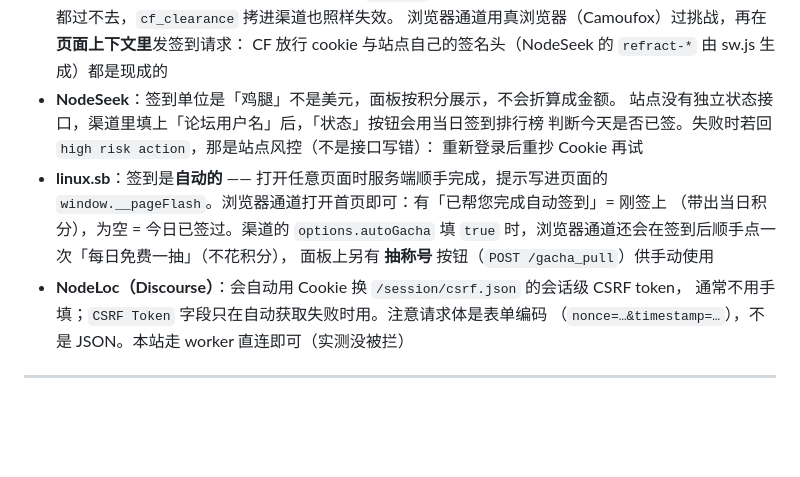
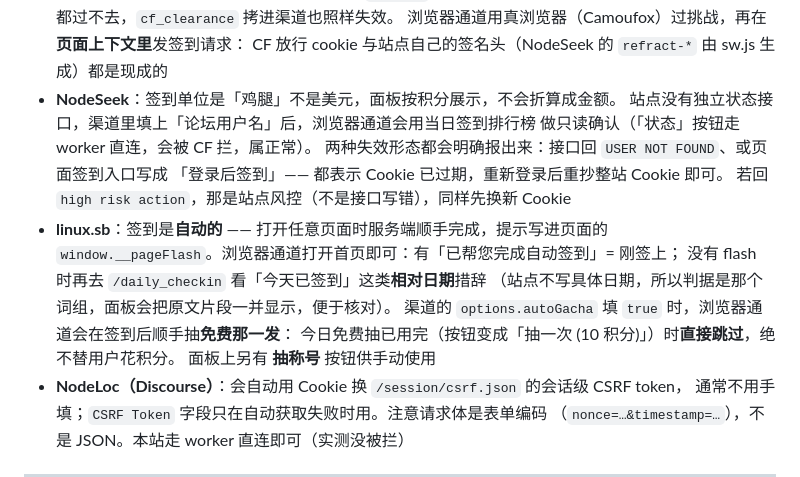
Before and after one commit to PaperCupsRay/Check-in-Hub, a Markdown page: README.md, the part around the change. Rendered like a GitHub page; blank space fills up the shorter version.

Commit message:
docs(forum): 补 NodeSeek Cookie 失效形态与 linux.sb 只抽免费一发的说明

```diff
--- a/README.md
+++ b/README.md
@@ -117,14 +117,18 @@ cp .dev.vars.example .dev.vars
   浏览器通道用真浏览器（Camoufox）过挑战，再在**页面上下文里**发签到请求：
   CF 放行 cookie 与站点自己的签名头（NodeSeek 的 `refract-*` 由 sw.js 生成）都是现成的
 - **NodeSeek**：签到单位是「鸡腿」不是美元，面板按积分展示，不会折算成金额。
-  站点没有独立状态接口，渠道里填上「论坛用户名」后，「状态」按钮会用当日签到排行榜
-  判断今天是否已签。失败时若回 `high risk action`，那是站点风控（不是接口写错）：
-  重新登录后重抄 Cookie 再试
+  站点没有独立状态接口，渠道里填上「论坛用户名」后，浏览器通道会用当日签到排行榜
+  做只读确认（「状态」按钮走 worker 直连，会被 CF 拦，属正常）。
+  两种失效形态都会明确报出来：接口回 `USER NOT FOUND`、或页面签到入口写成
+  「登录后签到」—— 都表示 Cookie 已过期，重新登录后重抄整站 Cookie 即可。
+  若回 `high risk action`，那是站点风控（不是接口写错），同样先换新 Cookie
 - **linux.sb**：签到是**自动的** —— 打开任意页面时服务端顺手完成，提示写进页面的
-  `window.__pageFlash`。浏览器通道打开首页即可：有「已帮您完成自动签到」= 刚签上
-  （带出当日积分），为空 = 今日已签过。渠道的 `options.autoGacha` 填 `true`
-  时，浏览器通道还会在签到后顺手点一次「每日免费一抽」（不花积分），
-  面板上另有 **抽称号** 按钮（`POST /gacha_pull`）供手动使用
+  `window.__pageFlash`。浏览器通道打开首页即可：有「已帮您完成自动签到」= 刚签上；
+  没有 flash 时再去 `/daily_checkin` 看「今天已签到」这类**相对日期**措辞
+  （站点不写具体日期，所以判据是那个词组，面板会把原文片段一并显示，便于核对）。
+  渠道的 `options.autoGacha` 填 `true` 时，浏览器通道会在签到后顺手抽**免费那一发**：
+  今日免费抽已用完（按钮变成「抽一次 (10 积分)」）时**直接跳过**，绝不替用户花积分。
+  面板上另有 **抽称号** 按钮供手动使用
 - **NodeLoc（Discourse）**：会自动用 Cookie 换 `/session/csrf.json` 的会话级 CSRF token，
   通常不用手填；`CSRF Token` 字段只在自动获取失败时用。注意请求体是表单编码
   （`nonce=…&timestamp=…`），不是 JSON。本站走 worker 直连即可（实测没被拦）
```
